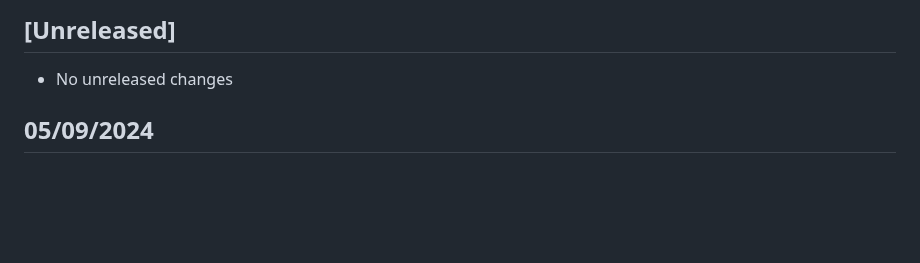
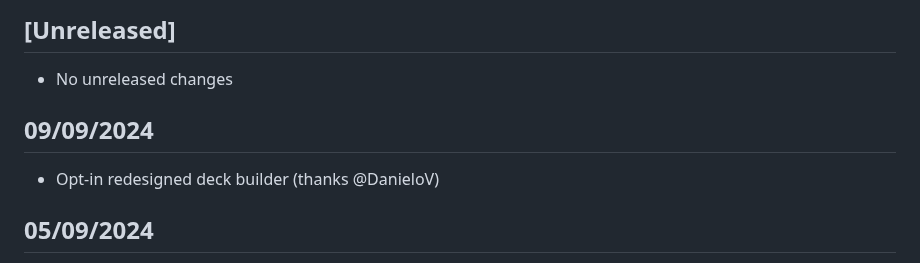
Before and after one commit to sindreslungaard/duel-masters, a Markdown page: CHANGELOG.md, the part around the change. Drawn GitHub-style; blank space fills up the shorter version.

Commit message:
update changelog

```diff
--- a/CHANGELOG.md
+++ b/CHANGELOG.md
@@ -3,6 +3,10 @@
 ## [Unreleased]
 
 - No unreleased changes
+
+## 09/09/2024
+
+- Opt-in redesigned deck builder (thanks @DanieloV)
 
 ## 05/09/2024
 
```
